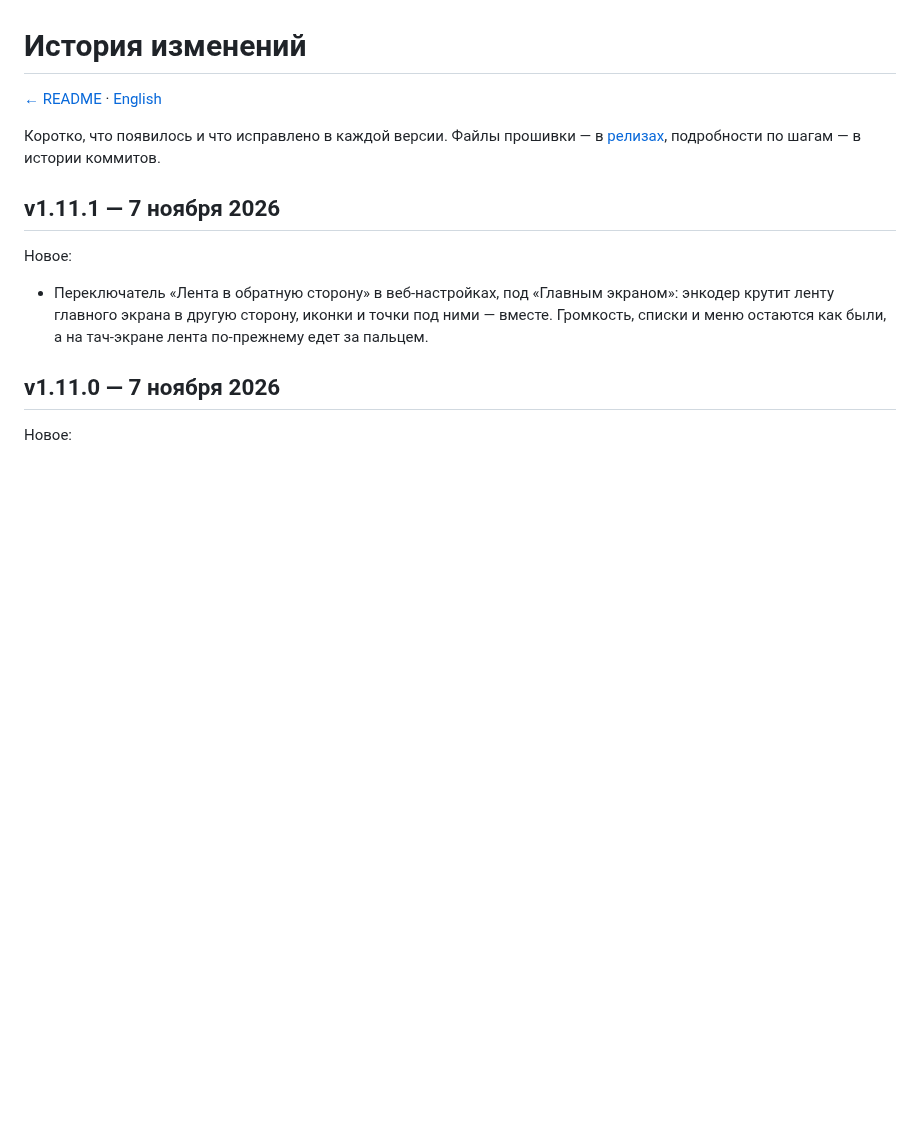
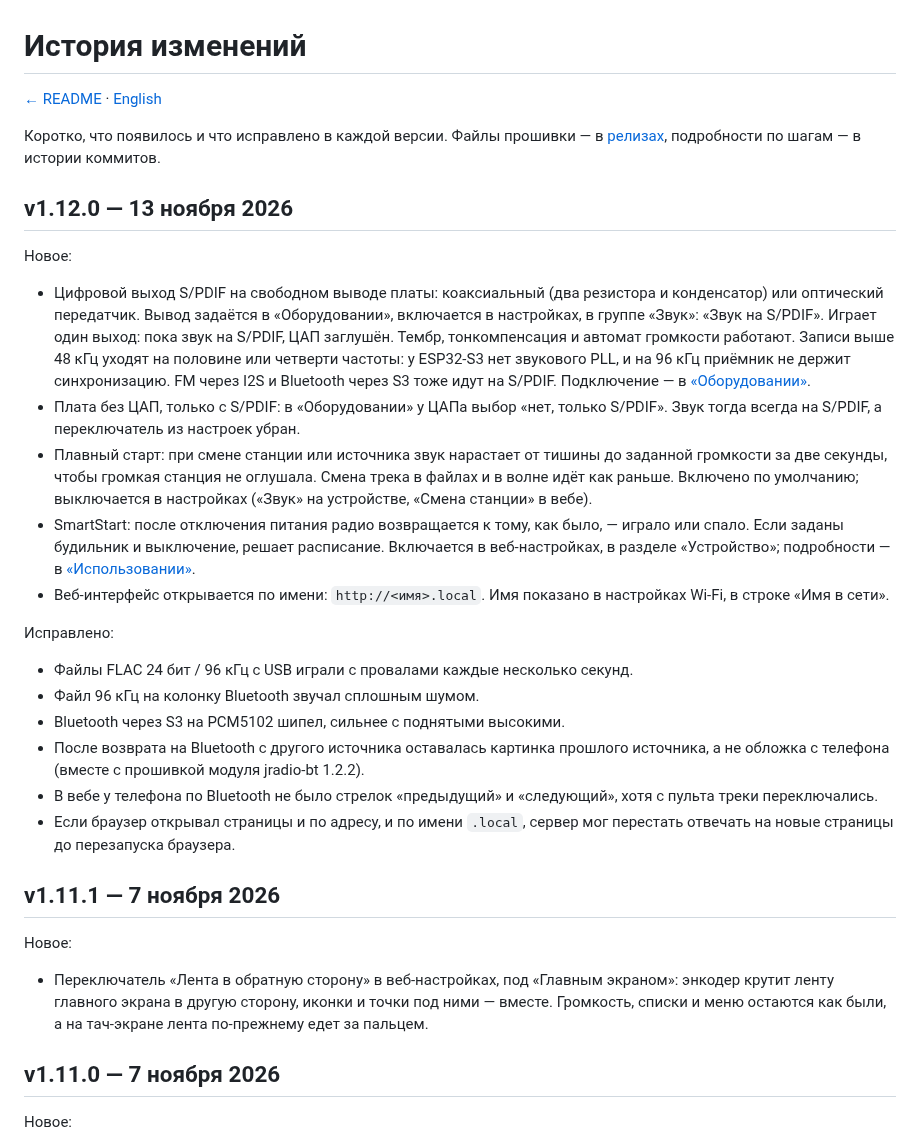
Before and after one commit to jmper-ha/jradio, a Markdown page: doc/changelog.md, the part around the change. Drawn GitHub-style; blank space fills up the shorter version.

Commit message:
docs: changelog for v1.12.0
Co-Authored-By: Claude Opus 5.5 <noreply@anthropic.com>

```diff
--- a/doc/changelog.md
+++ b/doc/changelog.md
@@ -5,6 +5,43 @@
 Коротко, что появилось и что исправлено в каждой версии. Файлы прошивки — в
 [релизах](https://github.com/jmper-ha/jradio/releases), подробности по шагам —
 в истории коммитов.
+
+## v1.12.0 — 13 ноября 2026
+
+Новое:
+- Цифровой выход S/PDIF на свободном выводе платы: коаксиальный (два
+  резистора и конденсатор) или оптический передатчик. Вывод задаётся в
+  «Оборудовании», включается в настройках, в группе «Звук»: «Звук на S/PDIF».
+  Играет один выход: пока звук на S/PDIF, ЦАП заглушён. Тембр, тонкомпенсация
+  и автомат громкости работают. Записи выше 48 кГц уходят на половине или
+  четверти частоты: у ESP32-S3 нет звукового PLL, и на 96 кГц приёмник не
+  держит синхронизацию. FM через I2S и Bluetooth через S3 тоже идут на
+  S/PDIF. Подключение — в [«Оборудовании»](hardware.md#выход-spdif).
+- Плата без ЦАП, только с S/PDIF: в «Оборудовании» у ЦАПа выбор «нет, только
+  S/PDIF». Звук тогда всегда на S/PDIF, а переключатель из настроек убран.
+- Плавный старт: при смене станции или источника звук нарастает от тишины до
+  заданной громкости за две секунды, чтобы громкая станция не оглушала.
+  Смена трека в файлах и в волне идёт как раньше. Включено по умолчанию;
+  выключается в настройках («Звук» на устройстве, «Смена станции» в вебе).
+- SmartStart: после отключения питания радио возвращается к тому, как было, —
+  играло или спало. Если заданы будильник и выключение, решает расписание.
+  Включается в веб-настройках, в разделе «Устройство»; подробности — в
+  [«Использовании»](usage.md#smartstart-после-отключения-питания).
+- Веб-интерфейс открывается по имени: `http://<имя>.local`. Имя показано в
+  настройках Wi-Fi, в строке «Имя в сети».
+
+Исправлено:
+- Файлы FLAC 24 бит / 96 кГц с USB играли с провалами каждые несколько
+  секунд.
+- Файл 96 кГц на колонку Bluetooth звучал сплошным шумом.
+- Bluetooth через S3 на PCM5102 шипел, сильнее с поднятыми высокими.
+- После возврата на Bluetooth с другого источника оставалась картинка
+  прошлого источника, а не обложка с телефона (вместе с прошивкой модуля
+  jradio-bt 1.2.2).
+- В вебе у телефона по Bluetooth не было стрелок «предыдущий» и «следующий»,
+  хотя с пульта треки переключались.
+- Если браузер открывал страницы и по адресу, и по имени `.local`, сервер
+  мог перестать отвечать на новые страницы до перезапуска браузера.
 
 ## v1.11.1 — 7 ноября 2026
 
```
Also changed, not shown: doc/changelog.en.md (+39 -0 lines).
